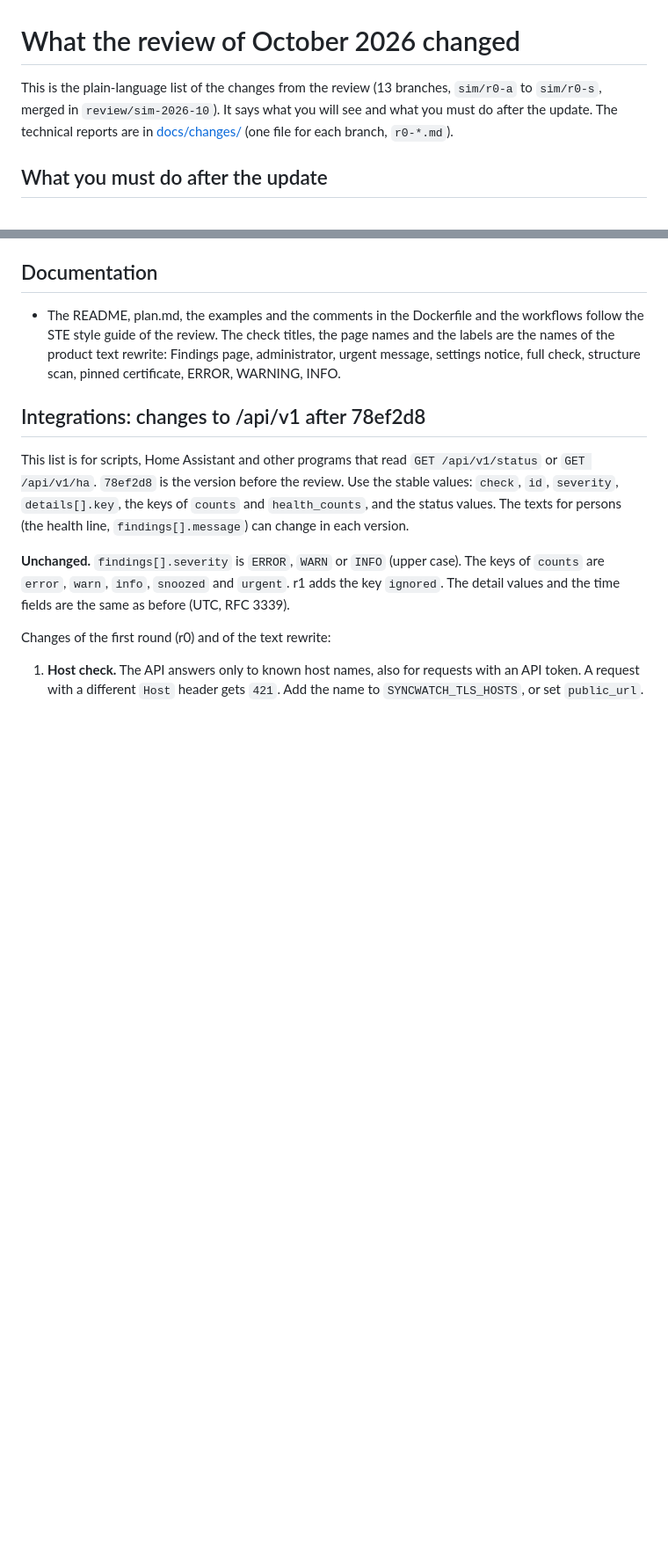
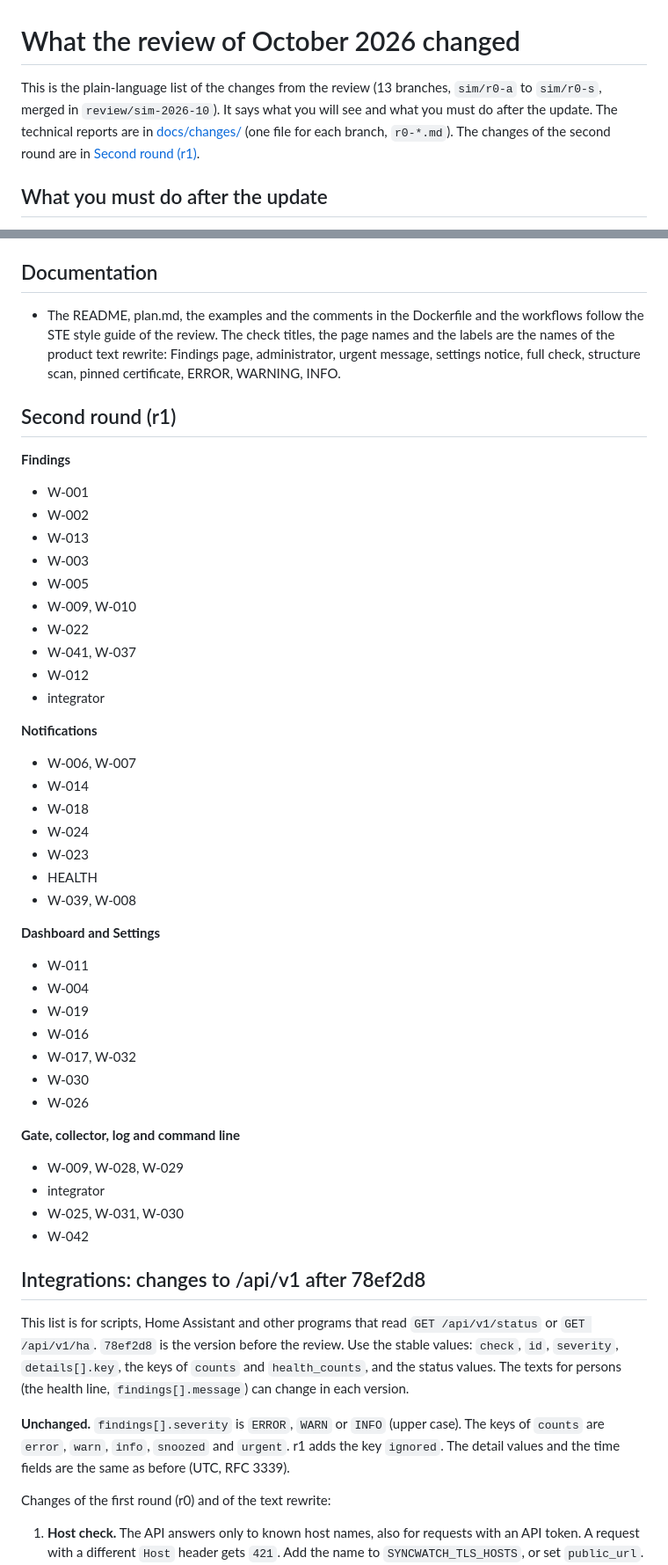
Before and after one commit to ivarstudios/syncwatch, a Markdown page: docs/CHANGES-review.md, 2 parts joined by grey strips. Shown at 88% size. GitHub-like rendering; blank space fills up the shorter version.

```diff
--- a/docs/CHANGES-review.md
+++ b/docs/CHANGES-review.md
@@ -1,6 +1,6 @@
 # What the review of October 2026 changed
 
-This is the plain-language list of the changes from the review (13 branches, `sim/r0-a` to `sim/r0-s`, merged in `review/sim-2026-10`). It says what you will see and what you must do after the update. The technical reports are in [docs/changes/](changes/) (one file for each branch, `r0-*.md`).
+This is the plain-language list of the changes from the review (13 branches, `sim/r0-a` to `sim/r0-s`, merged in `review/sim-2026-10`). It says what you will see and what you must do after the update. The technical reports are in [docs/changes/](changes/) (one file for each branch, `r0-*.md`). The changes of the second round are in [Second round (r1)](#second-round-r1).
 
 ## What you must do after the update
 
@@ -125,6 +127,50 @@ This is the plain-language list of the changes from the review (13 branches, `si
 
 - The README, plan.md, the examples and the comments in the Dockerfile and the workflows follow the STE style guide of the review. The check titles, the page names and the labels are the names of the product text rewrite: Findings page, administrator, urgent message, settings notice, full check, structure scan, pinned certificate, ERROR, WARNING, INFO.
 
+## Second round (r1)
+
+
+
+**Findings**
+
+- W-001
+- W-002
+- W-013
+- W-003
+- W-005
+- W-009, W-010
+- W-022
+- W-041, W-037
+- W-012
+- integrator
+
+**Notifications**
+
+- W-006, W-007
+- W-014
+- W-018
+- W-024
+- W-023
+- HEALTH
+- W-039, W-008
+
+**Dashboard and Settings**
+
+- W-011
+- W-004
+- W-019
+- W-016
+- W-017, W-032
+- W-030
+- W-026
+
+**Gate, collector, log and command line**
+
+- W-009, W-028, W-029
+- integrator
+- W-025, W-031, W-030
+- W-042
+
 ## Integrations: changes to /api/v1 after 78ef2d8
 
 This list is for scripts, Home Assistant and other programs that read `GET /api/v1/status` or `GET /api/v1/ha`. `78ef2d8` is the version before the review. Use the stable values: `check`, `id`, `severity`, `details[].key`, the keys of `counts` and `health_counts`, and the status values. The texts for persons (the health line, `findings[].message`) can change in each version.
```
Also changed, not shown: other parts of docs/CHANGES-review.md (+4 -2 lines), README.md (+9 -8 lines), plan.md (+0 -1 lines).
